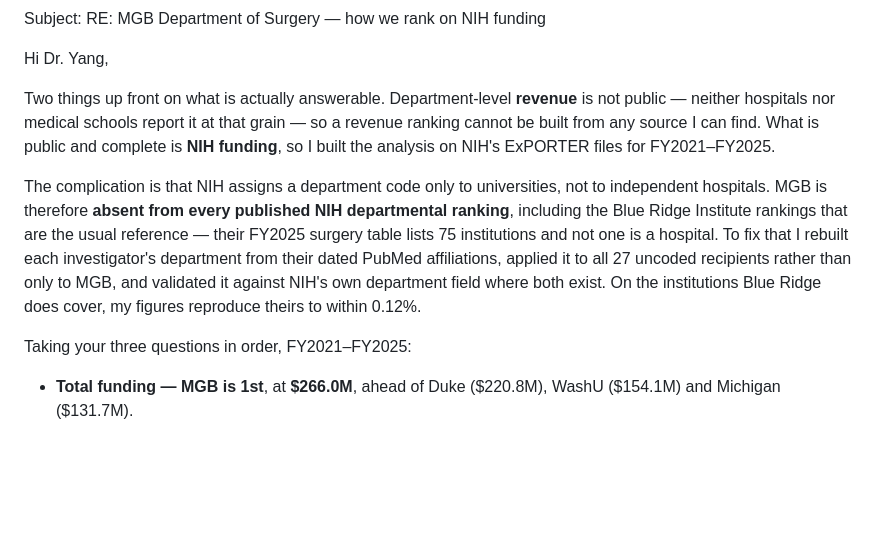
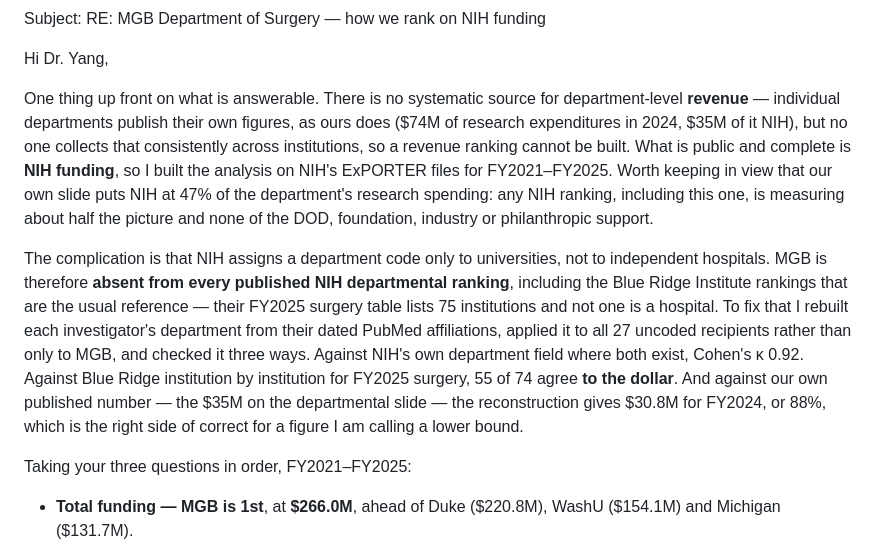
Before and after one commit to AniruthAnanth/nih-funding-explorer, a Markdown page: outputs/email/draft_2026-08-01.md, the part around the change. Rendered like a GitHub page; blank space fills up the shorter version.

Commit message:
Cite the department's own slide in the email rather than claim revenue is unavailable
Co-Authored-By: Claude Opus 5 <noreply@anthropic.com>

```diff
--- a/outputs/email/draft_2026-08-01.md
+++ b/outputs/email/draft_2026-08-01.md
@@ -2,11 +2,15 @@ Subject: RE: MGB Department of Surgery — how we rank on NIH funding
 
 Hi Dr. Yang,
 
-Two things up front on what is actually answerable. Department-level **revenue**
-is not public — neither hospitals nor medical schools report it at that grain —
-so a revenue ranking cannot be built from any source I can find. What is public
-and complete is **NIH funding**, so I built the analysis on NIH's ExPORTER files
-for FY2021–FY2025.
+One thing up front on what is answerable. There is no systematic source for
+department-level **revenue** — individual departments publish their own figures,
+as ours does ($74M of research expenditures in 2024, $35M of it NIH), but no one
+collects that consistently across institutions, so a revenue ranking cannot be
+built. What is public and complete is **NIH funding**, so I built the analysis on
+NIH's ExPORTER files for FY2021–FY2025. Worth keeping in view that our own slide
+puts NIH at 47% of the department's research spending: any NIH ranking, including
+this one, is measuring about half the picture and none of the DOD, foundation,
+industry or philanthropic support.
 
 The complication is that NIH assigns a department code only to universities, not
 to independent hospitals. MGB is therefore **absent from every published NIH
@@ -14,9 +18,12 @@ departmental ranking**, including the Blue Ridge Institute rankings that are the
 usual reference — their FY2025 surgery table lists 75 institutions and not one
 is a hospital. To fix that I rebuilt each investigator's department from their
 dated PubMed affiliations, applied it to all 27 uncoded recipients rather than
-only to MGB, and validated it against NIH's own department field where both
-exist. On the institutions Blue Ridge does cover, my figures reproduce theirs to
-within 0.12%.
+only to MGB, and checked it three ways. Against NIH's own department field where
+both exist, Cohen's κ 0.92. Against Blue Ridge institution by institution for
+FY2025 surgery, 55 of 74 agree **to the dollar**. And against our own published
+number — the $35M on the departmental slide — the reconstruction gives $30.8M for
+FY2024, or 88%, which is the right side of correct for a figure I am calling a
+lower bound.
 
 Taking your three questions in order, FY2021–FY2025:
 
```
